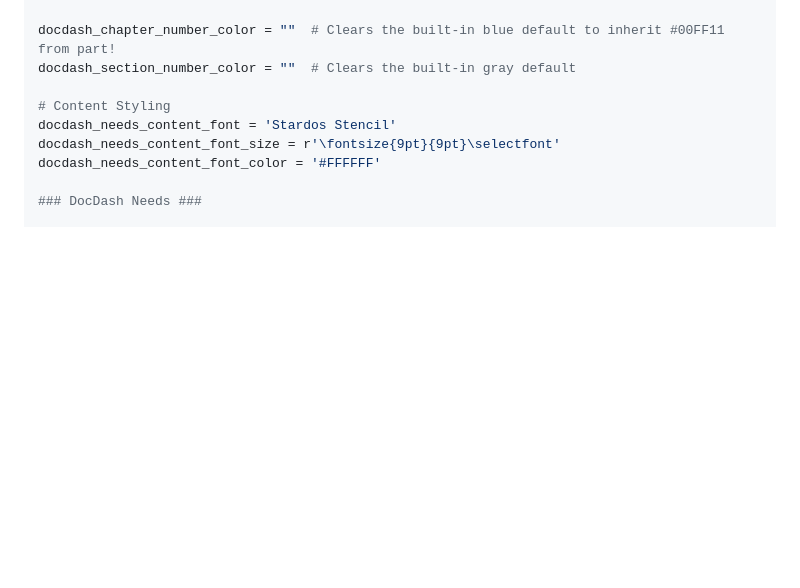
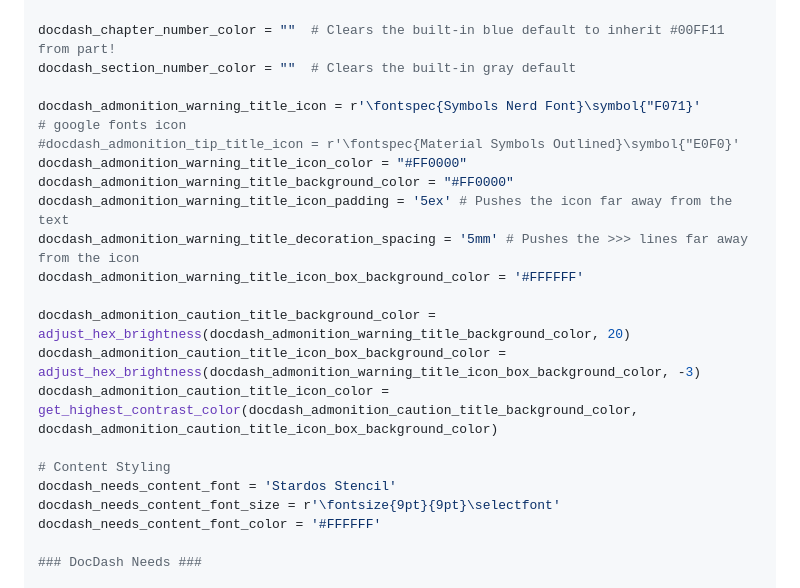
Before and after one commit to authsec/sphinx-docdash-pdf-theme-default-dev, a Markdown page: README.md, the part around the change. GitHub-like rendering; blank space fills up the shorter version.

Commit message:
Good version works

```diff
--- a/README.md
+++ b/README.md
@@ -125,6 +125,19 @@ docdash_part_number_number_color = '#FFBB00'
 docdash_chapter_number_color = ""  # Clears the built-in blue default to inherit #00FF11 from part!
 docdash_section_number_color = ""  # Clears the built-in gray default
 
+docdash_admonition_warning_title_icon = r'\fontspec{Symbols Nerd Font}\symbol{"F071}'
+# google fonts icon
+#docdash_admonition_tip_title_icon = r'\fontspec{Material Symbols Outlined}\symbol{"E0F0}'
+docdash_admonition_warning_title_icon_color = "#FF0000"
+docdash_admonition_warning_title_background_color = "#FF0000"
+docdash_admonition_warning_title_icon_padding = '5ex' # Pushes the icon far away from the text
+docdash_admonition_warning_title_decoration_spacing = '5mm' # Pushes the >>> lines far away from the icon
+docdash_admonition_warning_title_icon_box_background_color = '#FFFFFF'
+
+docdash_admonition_caution_title_background_color = adjust_hex_brightness(docdash_admonition_warning_title_background_color, 20)
+docdash_admonition_caution_title_icon_box_background_color = adjust_hex_brightness(docdash_admonition_warning_title_icon_box_background_color, -3)
+docdash_admonition_caution_title_icon_color = get_highest_contrast_color(docdash_admonition_caution_title_background_color, docdash_admonition_caution_title_icon_box_background_color)
+
 # Content Styling
 docdash_needs_content_font = 'Stardos Stencil'
 docdash_needs_content_font_size = r'\fontsize{9pt}{9pt}\selectfont'
```
